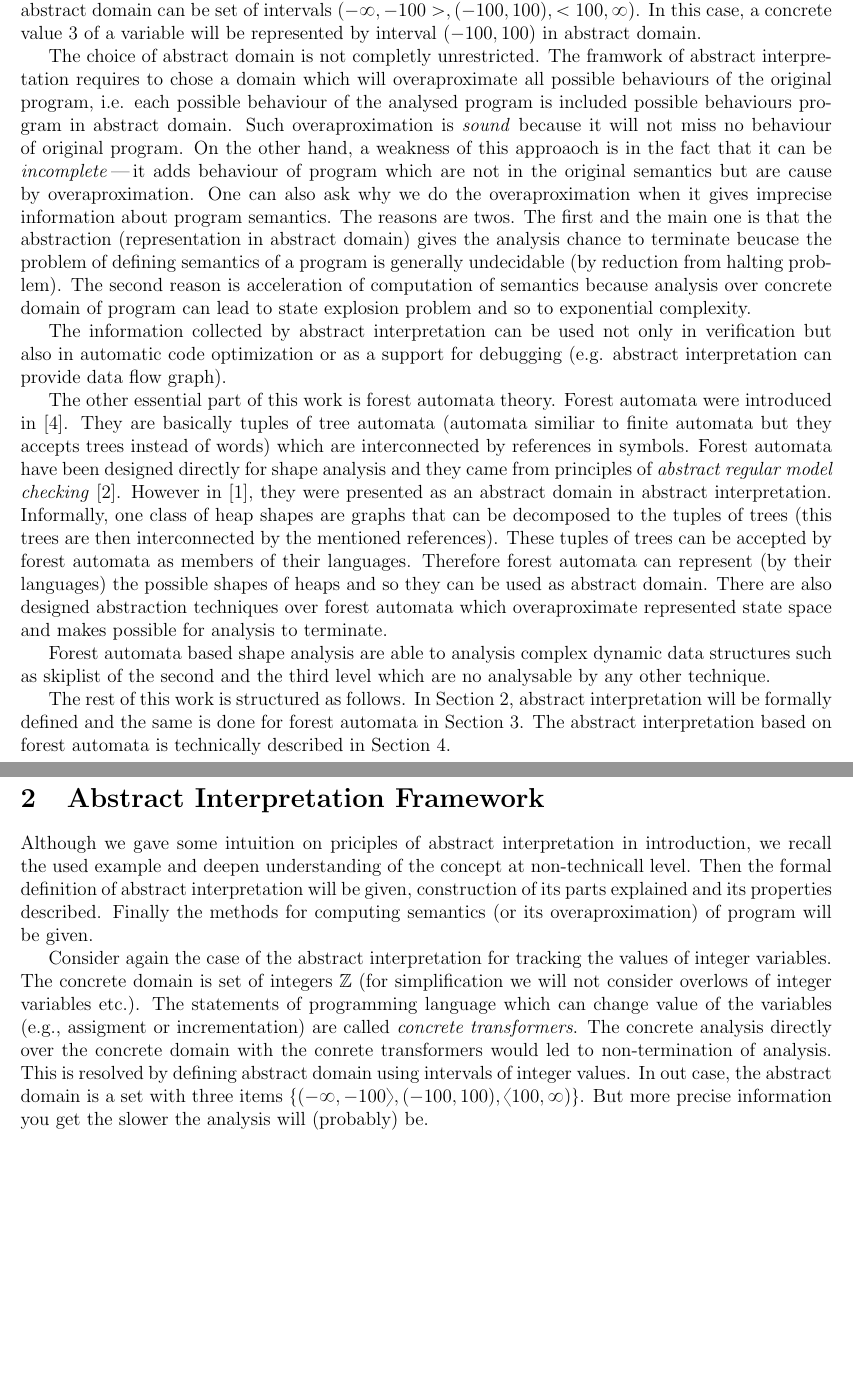
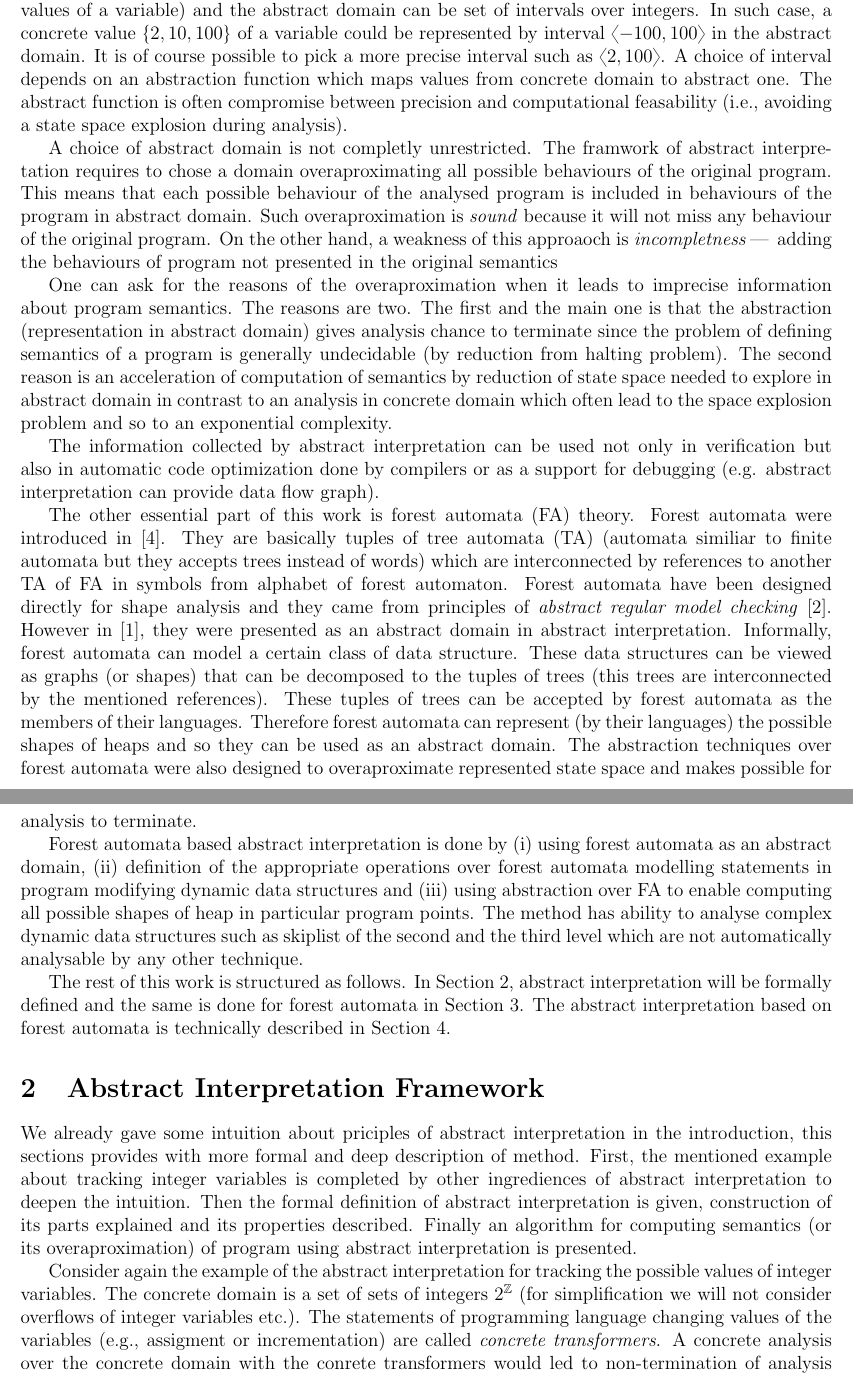
Before and after one commit to martinhruska/TJD, a LaTeX paper (projekt.tex): two parts of pages 2 and 3 of 18, joined at a grey line, cut so that both start at the same text, the shorter picture padded with empty space. Compiled offline with pdfLaTeX.

Commit message:
rewritting continues

```diff
--- a/projekt.tex
+++ b/projekt.tex
@@ -104,3 +100,0 @@ E.g., consider integer variables and their possible values as a concrete domain
-then the abstract domain can be set of intervals $(-\infty, -100>, (-100, 100), <100, \infty)$.
-In this case, a concrete value $3$ of a variable will be represented by interval $(-100,100)$
-in abstract domain.
@@ -107,46 +110,62 @@ in abstract domain.
+values of a variable) and the abstract domain can be set of intervals over integers.
+In such case, a concrete value $\{2,10,100\}$ of a variable could
+be represented by interval $\interval{-100}{100}$ in the abstract domain.
+It is of course possible to pick a more precise interval such as $\interval{2}{100}$.
+A~choice of interval depends on an abstraction function
+which maps values from concrete domain to abstract one.
+The abstract function is often compromise between precision and computational
+feasability (i.e., avoiding a state space explosion during analysis).
 
-The choice of abstract domain is not completly unrestricted.
+A~choice of abstract domain is not completly unrestricted.
 The framwork of abstract interpretation requires to chose a domain
-which will overaproximate all possible behaviours of the original program,
-i.e. each possible behaviour of the analysed program is included possible
-behaviours program in abstract domain.
-Such overaproximation is \emph{sound} because it will not miss no
-behaviour of original program.
-On the other hand, a weakness of this approaoch is in the fact that it can
-be \emph{incomplete}\,---\,it adds behaviour of program which are not in the original
-semantics but are cause by overaproximation.
-One can also ask why we do the overaproximation when it gives imprecise information about
-program semantics.
-The reasons are twos.
+overaproximating all possible behaviours of the original program.
+This means that each possible behaviour of the analysed program is included in
+behaviours of the program in abstract domain.
+Such overaproximation is \emph{sound} because it will not miss any
+behaviour of the original program.
+On the other hand, a weakness of this approaoch is \emph{incompletness}\,---\,
+adding the behaviours of program not presented in the original semantics
+
+One can ask for the reasons of the overaproximation when it leads to
+imprecise information about program semantics.
+The reasons are two.
 The first and the main one is that the abstraction (representation in abstract domain) gives
-the analysis chance to terminate beucase the problem of defining semantics of a program is
+analysis chance to terminate since the problem of defining semantics of a program is
 generally undecidable (by reduction from halting problem).
-The second reason is acceleration of computation of semantics because analysis over concrete
-domain of program can lead to state explosion problem and so to exponential complexity.
+The second reason is an acceleration of computation of semantics by reduction of state
+space needed to explore in abstract domain in contrast to an analysis in concrete domain
+which often lead to the space explosion problem and so to an exponential complexity.
 
 The information collected by abstract interpretation can be used not only
-in verification but also in automatic code optimization or as a support for debugging
-(e.g. abstract interpretation can provide data flow graph).
+in verification but also in automatic code optimization done by compilers
+or as a support for debugging (e.g. abstract interpretation can provide data flow graph).
 
-The other essential part of this work is forest automata theory.
+The other essential part of this work is forest automata (FA) theory.
 Forest automata were introduced in \cite{cav11}.
-They are basically tuples of tree automata (automata similiar to finite automata
+They are basically tuples of tree automata (TA) (automata similiar to finite automata
 but they accepts trees instead of words) which are interconnected
-by references in symbols.
+by references to another TA of FA in symbols from alphabet of forest automaton.
 Forest automata have been designed directly for shape analysis and
 they came from principles of \emph{abstract regular model checking} \cite{artmc}.
 However in \cite{atva13}, they were presented as an abstract domain in abstract interpretation.
-Informally, one class of heap shapes are graphs that can be decomposed to the tuples
-of trees (this trees are then interconnected by the mentioned references).
-These tuples of trees can be accepted by forest automata as members of their languages.
+Informally, forest automata can model a certain class of data structure.
+These data structures can be viewed as graphs (or shapes) that can be decomposed to the tuples
+of trees (this trees are interconnected by the mentioned references).
+These tuples of trees can be accepted by forest automata as the members of their languages.
 Therefore forest automata can represent (by their languages) the possible shapes of heaps
-and so they can be used as abstract domain.
-There are also designed abstraction techniques over forest automata which
-overaproximate represented state space and makes possible for analysis to terminate.
+and so they can be used as an abstract domain.
+The abstraction techniques over forest automata were also designed
+to overaproximate represented state space and makes possible for analysis to terminate.
 
-Forest automata based shape analysis are able to analysis complex
-dynamic data structures such as skiplist of the second and the third
-level which are no analysable by any other technique.
+Forest automata based abstract interpretation is done by (i) using
+forest automata as an abstract domain, (ii) definition of the appropriate
+operations over forest automata modelling statements in program
+modifying dynamic data structures and (iii) using abstraction over FA
+to enable computing all possible shapes of heap in particular
+program points.
+The method has ability to analyse complex dynamic data structures
+such as skiplist of the second and the third level which are not
+automatically analysable by any other technique.
 
 The rest of this work is structured as follows.
 In Section \ref{sec:aif}, abstract interpretation will
@@ -157,20 +176,20 @@ described in Section \ref{sec:analysis}.
 
 \section{Abstract Interpretation Framework}
 \label{sec:aif}
-Although we gave some intuition on priciples of abstract interpretation in introduction,
-we recall the used example and deepen understanding of the concept at non-technicall level.
-Then the formal definition of abstract interpretation will be given, construction of its parts
+We already gave some intuition about priciples of abstract interpretation in the introduction,
+this sections provides with more formal and deep description of method.
+First, the mentioned example about tracking integer variables is completed by
+other ingrediences of abstract interpretation to deepen the intuition.
+Then the formal definition of abstract interpretation is given, construction of its parts
 explained and its properties described.
-Finally the methods for computing semantics (or its overaproximation) of program will be given.
+Finally an algorithm for computing semantics (or its overaproximation) of program
+using abstract interpretation is presented.
 
-Consider again the case of the abstract interpretation for tracking the values
-of integer variables.
-The concrete domain is set of integers $\mathbb{Z}$ (for simplification
-we will not consider overlows of integer variables etc.).
-The statements of programming language which can change value of the variables
+Consider again the example of the abstract interpretation for tracking
+the possible values of integer variables.
+The concrete domain is a set of sets of integers $2^\mathbb{Z}$ (for simplification
+we will not consider overflows of integer variables etc.).
+The statements of programming language changing values of the variables
 (e.g., assigment or incrementation) are called \emph{concrete transformers}.
-The concrete analysis directly over the concrete domain with the conrete transformers
-would led to non-termination of analysis.
-This is resolved by defining abstract domain using intervals of integer values.
-In out case, the abstract domain is a set with three items $\{(-\infty,-100\rangle, (-100, 100), \langle 100,\infty)\}$.
-But more precise information you get the slower the analysis will (probably) be.
+A~concrete analysis over the concrete domain with the conrete transformers
+would led to non-termination of analysis because infinite space may arise.
```
Also changed, not shown: projekt.tex (84 more changed lines).
